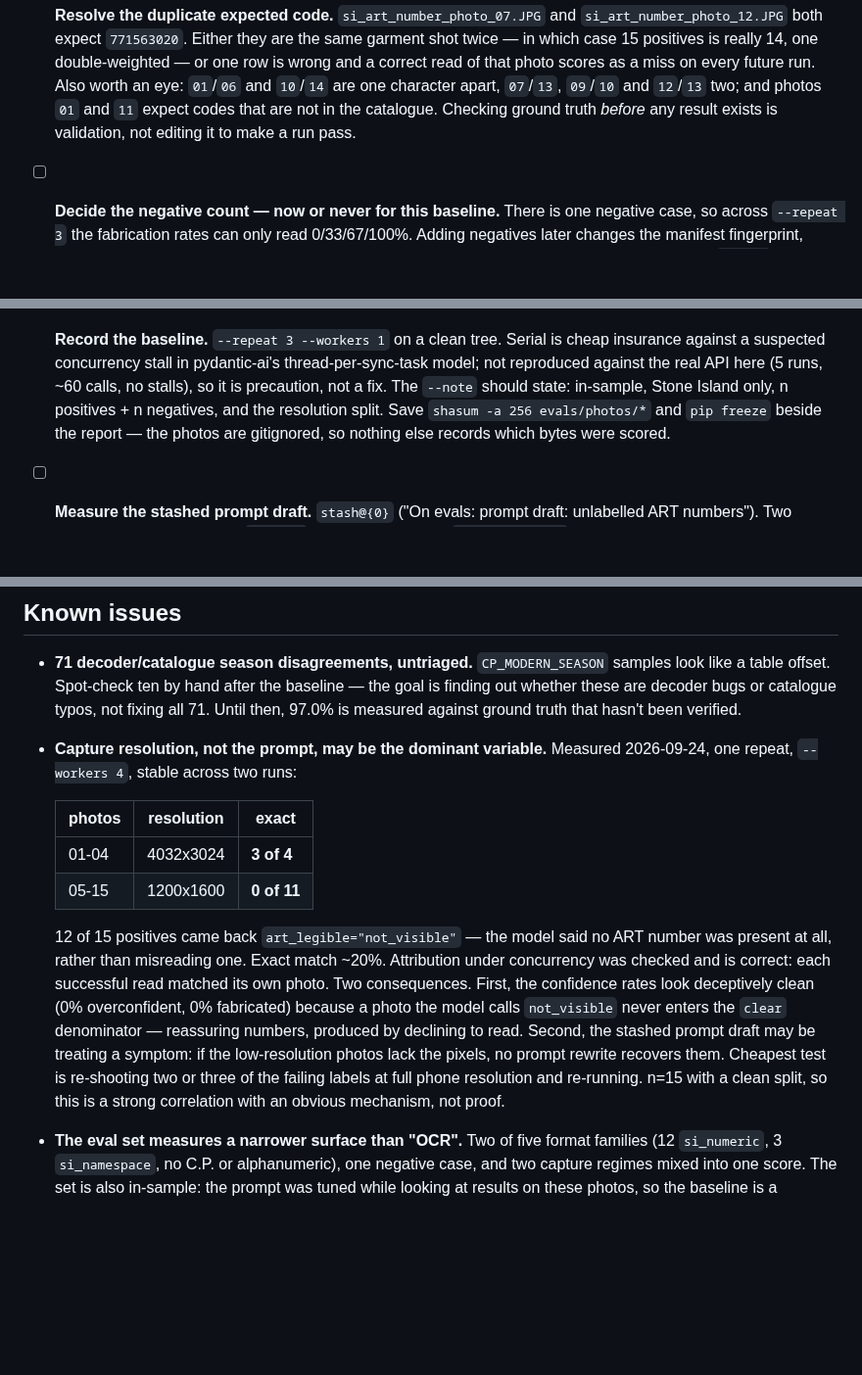
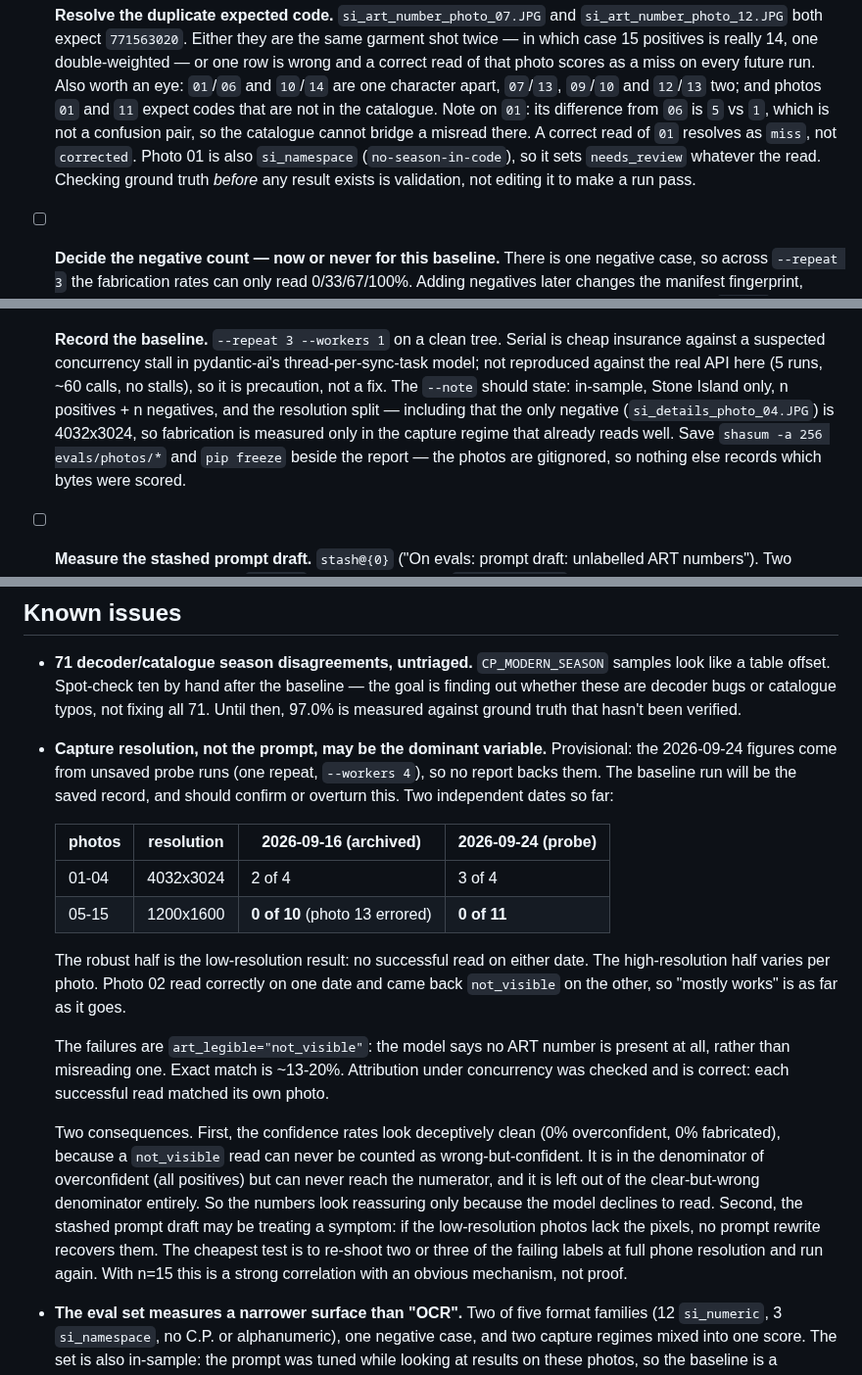
Before and after one commit to matthall8/street-garms-listing-tool, a Markdown page: TODO.md, 3 parts joined by grey strips. Shown at 98% size. GitHub-like rendering; blank space fills up the shorter version.

Commit message:
docs: correct TODO claims found in review

```diff
--- a/TODO.md
+++ b/TODO.md
@@ -24,8 +24,12 @@ it leaves an audit trail. Record what you changed here.
       scores as a miss on every future run. Also worth an eye: `01`/`06` and
       `10`/`14` are one character apart, `07`/`13`, `09`/`10` and `12`/`13` two;
       and photos `01` and `11` expect codes that are not in the catalogue.
-      Checking ground truth *before* any result exists is validation, not
-      editing it to make a run pass.
+      Note on `01`: its difference from `06` is `5` vs `1`, which is not a
+      confusion pair, so the catalogue cannot bridge a misread there. A correct
+      read of `01` resolves as `miss`, not `corrected`. Photo 01 is also
+      `si_namespace` (`no-season-in-code`), so it sets `needs_review` whatever
+      the read. Checking ground truth *before* any result exists is validation,
+      not editing it to make a run pass.
 
 - [ ] **Decide the negative count — now or never for this baseline.** There is
       one negative case, so across `--repeat 3` the fabrication rates can only
@@ -41,7 +45,9 @@ it leaves an audit trail. Record what you changed here.
       thread-per-sync-task model; not reproduced against the real API here
       (5 runs, ~60 calls, no stalls), so it is precaution, not a fix. The
       `--note` should state: in-sample, Stone Island only, n positives + n
-      negatives, and the resolution split. Save `shasum -a 256 evals/photos/*`
+      negatives, and the resolution split — including that the only negative
+      (`si_details_photo_04.JPG`) is 4032x3024, so fabrication is measured only
+      in the capture regime that already reads well. Save `shasum -a 256 evals/photos/*`
       and `pip freeze` beside the report — the photos are gitignored, so
       nothing else records which bytes were scored.
 
@@ -128,25 +134,37 @@ Neither blocks nor is blocked by the sequence above.
   not fixing all 71. Until then, 97.0% is measured against ground truth that
   hasn't been verified.
 
-- **Capture resolution, not the prompt, may be the dominant variable.** Measured
-  2026-09-24, one repeat, `--workers 4`, stable across two runs:
+- **Capture resolution, not the prompt, may be the dominant variable.**
+  Provisional: the 2026-09-24 figures come from unsaved probe runs (one repeat,
+  `--workers 4`), so no report backs them. The baseline run will be the saved
+  record, and should confirm or overturn this. Two independent dates so far:
 
-  | photos | resolution | exact |
-  |---|---|---|
-  | 01-04 | 4032x3024 | **3 of 4** |
-  | 05-15 | 1200x1600 | **0 of 11** |
+  | photos | resolution | 2026-09-16 (archived) | 2026-09-24 (probe) |
+  |---|---|---|---|
+  | 01-04 | 4032x3024 | 2 of 4 | 3 of 4 |
+  | 05-15 | 1200x1600 | **0 of 10** (photo 13 errored) | **0 of 11** |
 
-  12 of 15 positives came back `art_legible="not_visible"` — the model said no
-  ART number was present at all, rather than misreading one. Exact match ~20%.
-  Attribution under concurrency was checked and is correct: each successful read
-  matched its own photo. Two consequences. First, the confidence rates look
-  deceptively clean (0% overconfident, 0% fabricated) because a photo the model
-  calls `not_visible` never enters the `clear` denominator — reassuring numbers,
-  produced by declining to read. Second, the stashed prompt draft may be
+  The robust half is the low-resolution result: no successful read on either
+  date. The
+  high-resolution half varies per photo. Photo 02 read correctly on one date
+  and came back `not_visible` on the other, so "mostly works" is as far as it
+  goes.
+
+  The failures are `art_legible="not_visible"`: the model says no ART number is
+  present at all, rather than misreading one. Exact match is ~13-20%.
+  Attribution under concurrency was checked and is correct: each successful
+  read matched its own photo.
+
+  Two consequences. First, the confidence rates look deceptively clean (0%
+  overconfident, 0% fabricated), because a `not_visible` read can never be
+  counted as wrong-but-confident. It is in the denominator of overconfident
+  (all positives) but can never reach the numerator, and it is left out of the
+  clear-but-wrong denominator entirely. So the numbers look reassuring only
+  because the model declines to read. Second, the stashed prompt draft may be
   treating a symptom: if the low-resolution photos lack the pixels, no prompt
-  rewrite recovers them. Cheapest test is re-shooting two or three of the
-  failing labels at full phone resolution and re-running. n=15 with a clean
-  split, so this is a strong correlation with an obvious mechanism, not proof.
+  rewrite recovers them. The cheapest test is to re-shoot two or three of the
+  failing labels at full phone resolution and run again. With n=15 this is a
+  strong correlation with an obvious mechanism, not proof.
 
 - **The eval set measures a narrower surface than "OCR".** Two of five format
   families (12 `si_numeric`, 3 `si_namespace`, no C.P. or alphanumeric), one
```
Also changed, not shown: other parts of TODO.md (+4 -2 lines).
